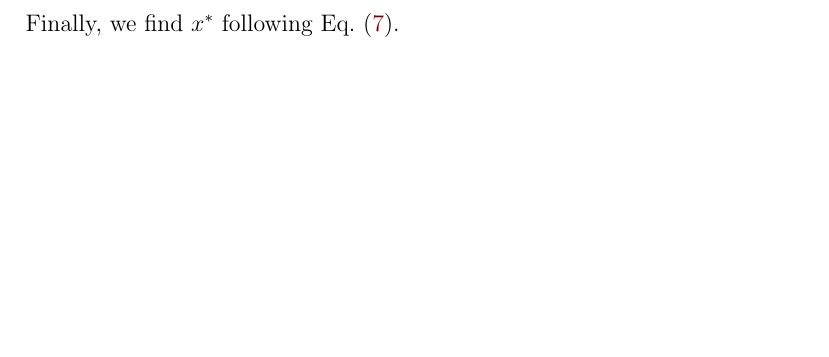
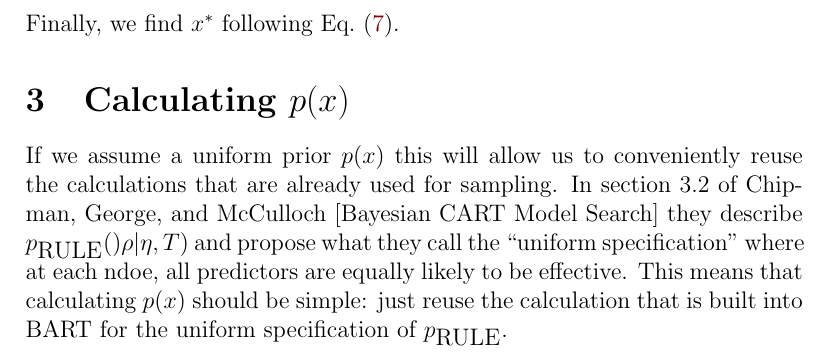
Before and after one commit to XingLLiu/BO-BART, a LaTeX document (notes/bq.tex): part of page 3 of 3, cut so that both start at the same text, the shorter picture padded with empty space. Compiled offline with LaTeX, dvips and Ghostscript.

Commit message:
last section

```diff
--- a/notes/bq.tex
+++ b/notes/bq.tex
@@ -104,4 +104,11 @@ Now we can calculate the variance using the empirical estimator for mean and var
 \end{align}
 Finally, we find $x^*$ following Eq.~\eqref{eq:maxvar}.
 
+\section{Calculating $p(x)$}
+If we assume a uniform prior $p(x)$ this will allow us to conveniently reuse the calculations that are already
+used for sampling. In section 3.2 of Chipman, George, and McCulloch [Bayesian CART Model Search] they describe
+$p_{\mbox{RULE}}()\rho | \eta, T)$ and propose what they call the ``uniform specification'' where
+at each ndoe, all predictors are equally likely to be effective. This means that calculating $p(x)$ should
+be simple: just reuse the calculation that is built into BART for the uniform specification of $p_{\mbox{RULE}}$.
+
 \end{document}
```
